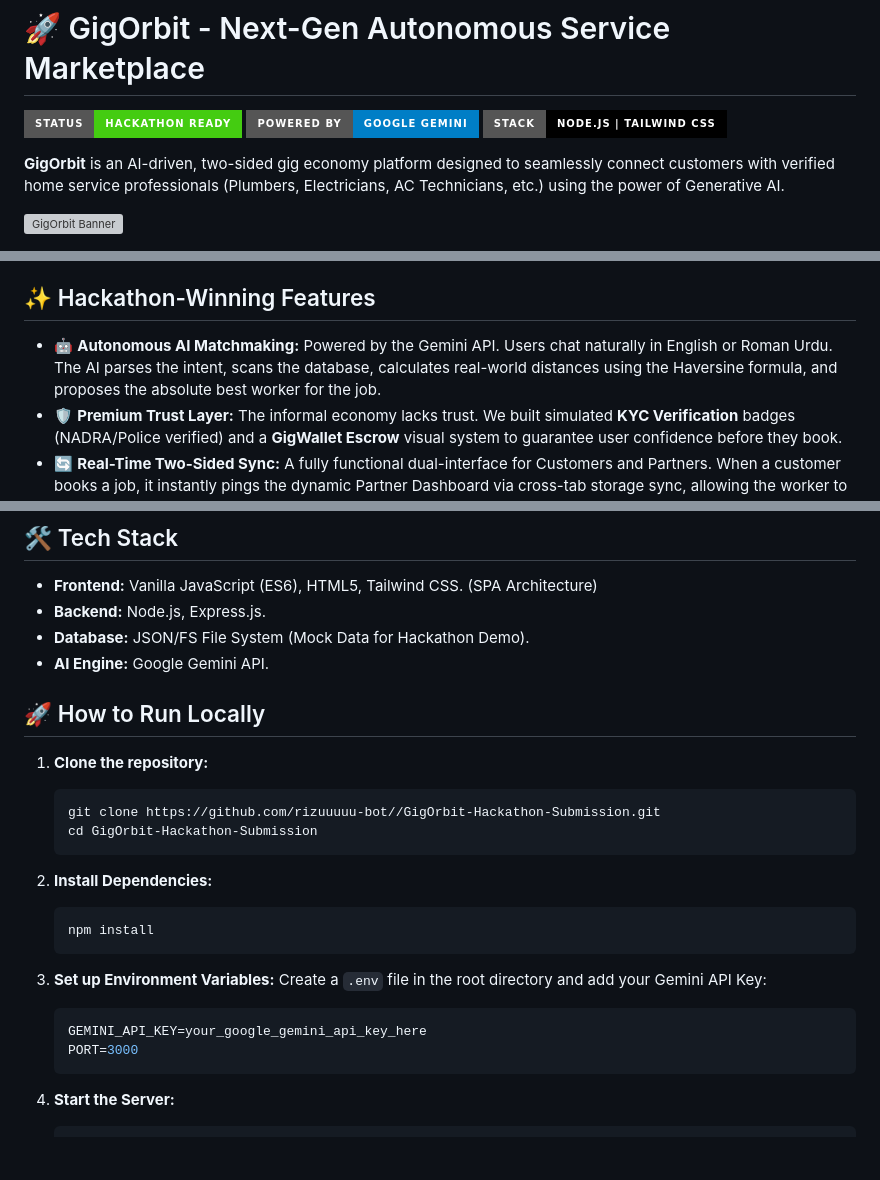
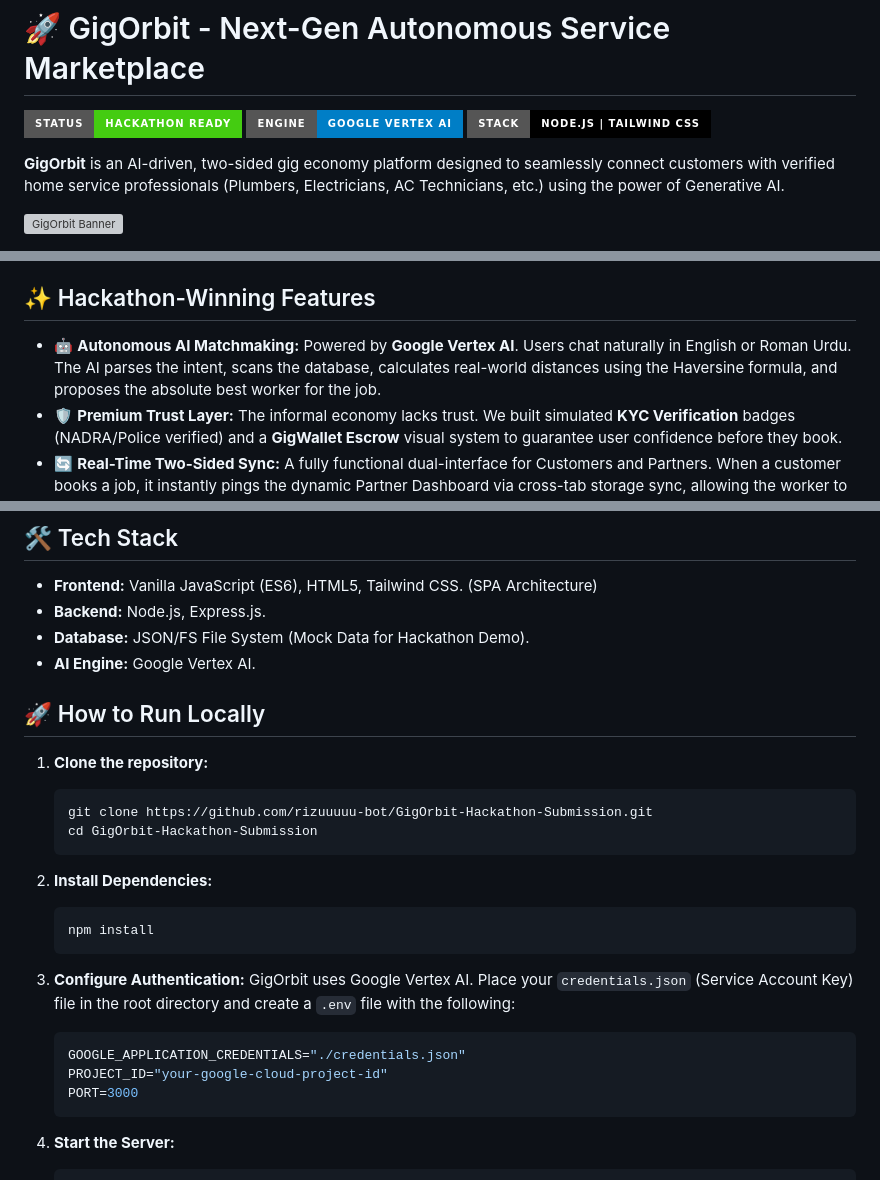
Before and after one commit to rizuuuuu-bot/GigOrbit-Hackathon-Submission, a Markdown page: README.md, 3 parts joined by grey strips. GitHub-like rendering; badges without logos; blank space fills up the shorter version; grey boxes are pictures that could not be loaded.

````diff
--- a/README.md
+++ b/README.md
@@ -1,7 +1,7 @@
 # 🚀 GigOrbit - Next-Gen Autonomous Service Marketplace
 
 ![Hackathon Ready](https://img.shields.io/badge/Status-Hackathon_Ready-success?style=for-the-badge)
-![AI Powered](https://img.shields.io/badge/Powered_by-Google_Gemini-blue?style=for-the-badge)
+![Powered By](https://img.shields.io/badge/Engine-Google_Vertex_AI-blue?style=for-the-badge)
 ![Tech Stack](https://img.shields.io/badge/Stack-Node.js_|_Tailwind_CSS-black?style=for-the-badge)
 
 **GigOrbit** is an AI-driven, two-sided gig economy platform designed to seamlessly connect customers with verified home service professionals (Plumbers, Electricians, AC Technicians, etc.) using the power of Generative AI.
@@ -15,7 +15,7 @@ Finding reliable, verified, and transparently priced home service workers in the
 Unlike standard prototypes, **GigOrbit is a fully dynamic engine.** Every worker proposed by the AI is fetched live from our backend database (`workers.json`). The Trust Cards, WhatsApp links, and distances are generated dynamically based on live AI output and Haversine proximity calculations. What you see is a real, breathing software architecture.
 
 ## ✨ Hackathon-Winning Features
-* 🤖 **Autonomous AI Matchmaking:** Powered by the Gemini API. Users chat naturally in English or Roman Urdu. The AI parses the intent, scans the database, calculates real-world distances using the Haversine formula, and proposes the absolute best worker for the job.
+* 🤖 **Autonomous AI Matchmaking:** Powered by **Google Vertex AI**. Users chat naturally in English or Roman Urdu. The AI parses the intent, scans the database, calculates real-world distances using the Haversine formula, and proposes the absolute best worker for the job.
 * 🛡️ **Premium Trust Layer:** The informal economy lacks trust. We built simulated **KYC Verification** badges (NADRA/Police verified) and a **GigWallet Escrow** visual system to guarantee user confidence before they book.
 * 🔄 **Real-Time Two-Sided Sync:** A fully functional dual-interface for Customers and Partners. When a customer books a job, it instantly pings the dynamic Partner Dashboard via cross-tab storage sync, allowing the worker to accept the job in real-time.
 * ⭐ **Dynamic Rating Engine:** A true closed-loop feedback system. Completing a job triggers a rating modal that dynamically writes back to the server. The AI learns from this database update and adjusts future recommendations based on the worker's new performance score.
@@ -32,13 +32,13 @@ Unlike standard prototypes, **GigOrbit is a fully dynamic engine.** Every worker
 * **Frontend:** Vanilla JavaScript (ES6), HTML5, Tailwind CSS. (SPA Architecture)
 * **Backend:** Node.js, Express.js.
 * **Database:** JSON/FS File System (Mock Data for Hackathon Demo).
-* **AI Engine:** Google Gemini API.
+* **AI Engine:** Google Vertex AI.
 
 ## 🚀 How to Run Locally
 
 1. **Clone the repository:**
    ```bash
-   git clone https://github.com/rizuuuuu-bot//GigOrbit-Hackathon-Submission.git
+   git clone https://github.com/rizuuuuu-bot/GigOrbit-Hackathon-Submission.git
    cd GigOrbit-Hackathon-Submission
    ```
 
@@ -47,10 +47,11 @@ Unlike standard prototypes, **GigOrbit is a fully dynamic engine.** Every worker
    npm install
    ```
 
-3. **Set up Environment Variables:**
-   Create a `.env` file in the root directory and add your Gemini API Key:
+3. **Configure Authentication:**
+   GigOrbit uses Google Vertex AI. Place your `credentials.json` (Service Account Key) file in the root directory and create a `.env` file with the following:
    ```env
-   GEMINI_API_KEY=your_google_gemini_api_key_here
+   GOOGLE_APPLICATION_CREDENTIALS="./credentials.json"
+   PROJECT_ID="your-google-cloud-project-id"
    PORT=3000
    ```
 
````
